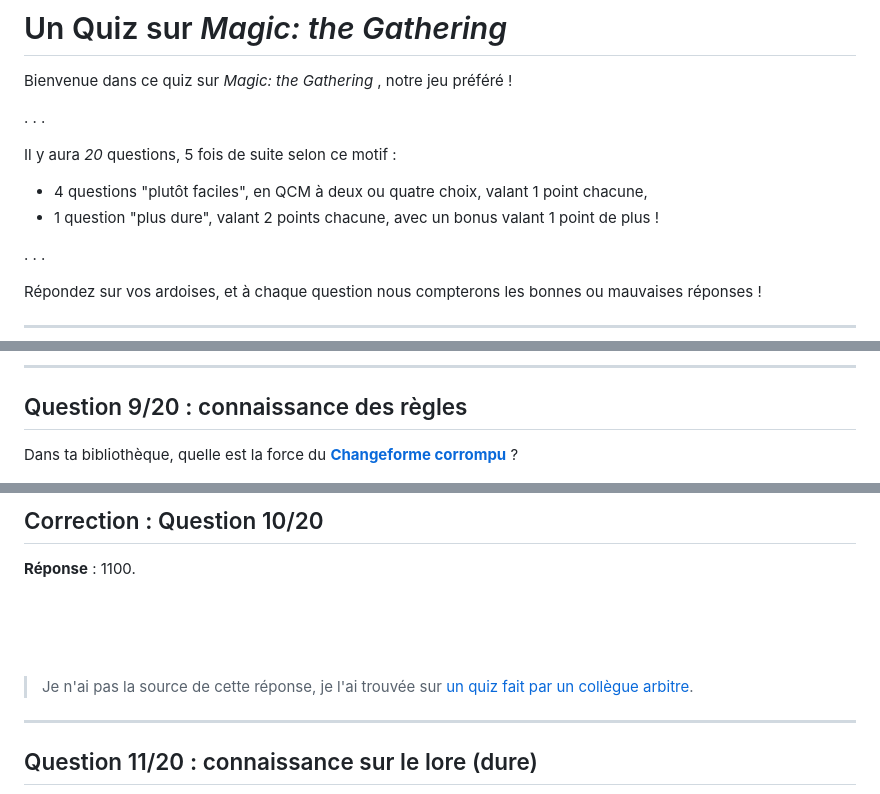
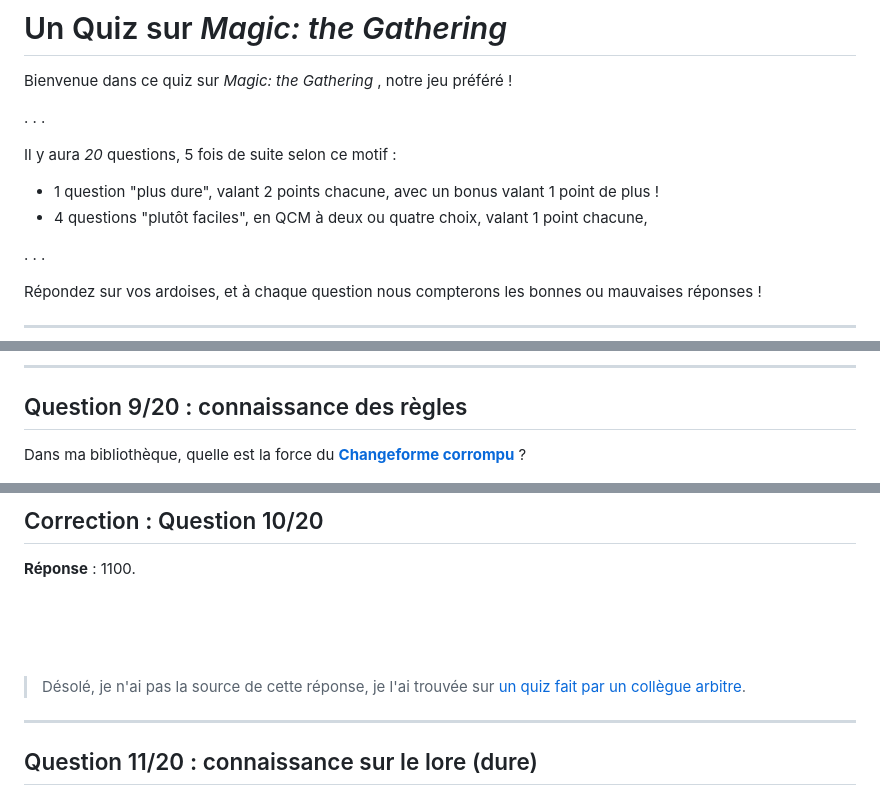
Before and after one commit to Naereen/Un-Quiz-Magic-the-Gathering-pour-le-festival-Don-des-Dragons, a Markdown page: slides.md, 3 parts joined by grey strips. Rendered like a GitHub page.

```diff
--- a/slides.md
+++ b/slides.md
@@ -15,10 +15,10 @@ Bienvenue dans ce quiz sur *Magic: the Gathering* <i class="mi mi-planeswalk mi-
 
 Il y aura *20* questions, 5 fois de suite selon ce motif :
 
+- 1 question "plus dure", valant 2 points chacune,
+  avec un bonus valant 1 point de plus !
 - 4 questions "plutôt faciles", en QCM à deux ou quatre choix,
   valant 1 point chacune,
-- 1 question "plus dure", valant 2 points chacune,
-  avec un bonus valant 1 point de plus !
 
 . . .
 
@@ -253,7 +263,7 @@ Elle est notamment connue pour le cycle des *"Guru Lands"*, les terrains de base
 
 ## Question 9/20 : connaissance des règles
 
-Dans ta bibliothèque, quelle est la force du [**Changeforme corrompu**](https://scryfall.com/card/mh3/56/fr/changeforme-corrompu) ?
+Dans ma bibliothèque, quelle est la force du [**Changeforme corrompu**](https://scryfall.com/card/mh3/56/fr/changeforme-corrompu) ?
 
 <img style="float: right; width: 30vh;" alt="https://scryfall.com/card/mh3/56/fr/changeforme-corrompu" src="cardes-images/mh3-56-corrupted-shapeshifter.jpg" />
 <div style="float: left; width: 90vh; zoom: 0.90;">
@@ -295,7 +305,7 @@ Combien d'exemplaires de la carte nommée **[Black Lotus](https://scryfall.com/c
 <br><br><br>
 <!-- TODO: -->
 
-> Je n'ai pas la source de cette réponse, je l'ai trouvée sur [un quiz fait par un collègue arbitre](https://docs.google.com/presentation/d/1q4SFKQiLnLsBcSz-pnwDnx9zoNQO9LVPhk-L-dWQ9L8/edit#slide=id.g2cb651add6c_4_32).
+> Désolé, je n'ai pas la source de cette réponse, je l'ai trouvée sur [un quiz fait par un collègue arbitre](https://docs.google.com/presentation/d/1q4SFKQiLnLsBcSz-pnwDnx9zoNQO9LVPhk-L-dWQ9L8/edit#slide=id.g2cb651add6c_4_32).
 
 ----
 
```
Also changed, not shown: other parts of slides.md (+28 -12 lines), cardes-images/bro-238a-the-mightstone-and-weakstone.jpg (added), cardes-images/bro-fr-238a-the-mightstone-and-weakstone.jpg (added), cardes-images/sld-1737-wolverine-best-there-is.jpg (added), cardes-images/sld-1742-storm-force-of-nature.jpg (added), cardes-images/unh-121-gleemax.jpg (added), 2 other files.
